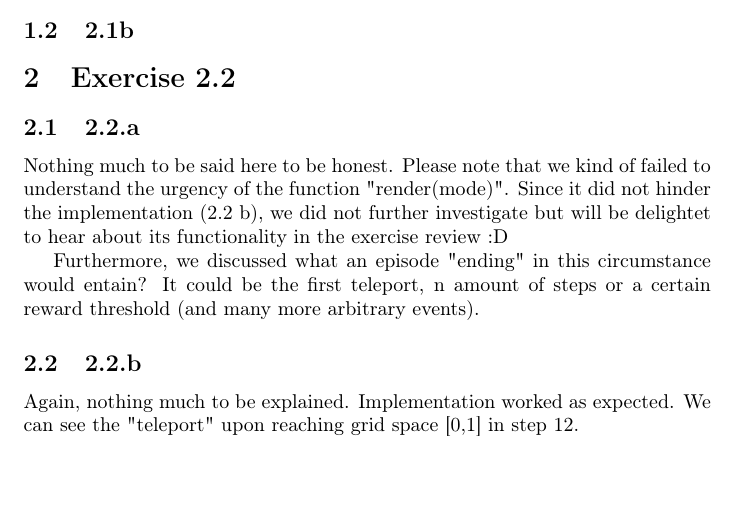
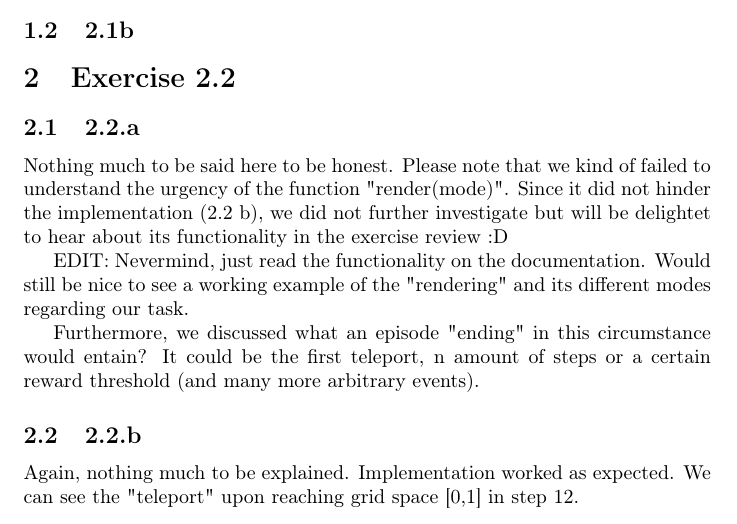
Before and after one commit to MarvinKohnen/deep-reinforcement-learning, a LaTeX problem sheet (assignments/exercise02/tex/document.tex): part of page 1 of 2, cut so that both start at the same text, the shorter picture padded with empty space. Compiled offline with pdfLaTeX.

Commit message:
edited docu for ex 2.2

```diff
--- a/assignments/exercise02/tex/document.tex
+++ b/assignments/exercise02/tex/document.tex
@@ -20,6 +20,8 @@
 	\subsection{2.2.a}
 	Nothing much to be said here to be honest. Please note that we kind of failed to understand the urgency of the function "render(mode)". Since it did not hinder the implementation (2.2 b), we did not further investigate but will be delightet to hear about its functionality in the exercise review :D
 
+	EDIT: Nevermind, just read the functionality on the documentation. Would still be nice to see a working example of the "rendering" and its different modes regarding our task.
+
 	Furthermore, we discussed what an episode "ending" in this circumstance would entain? It could be the first teleport, n amount of steps or a certain reward threshold (and many more arbitrary events).
 
 	\subsection{2.2.b}
```
Also changed, not shown: assignments/exercise02/tex/document.pdf, 2 other files.
